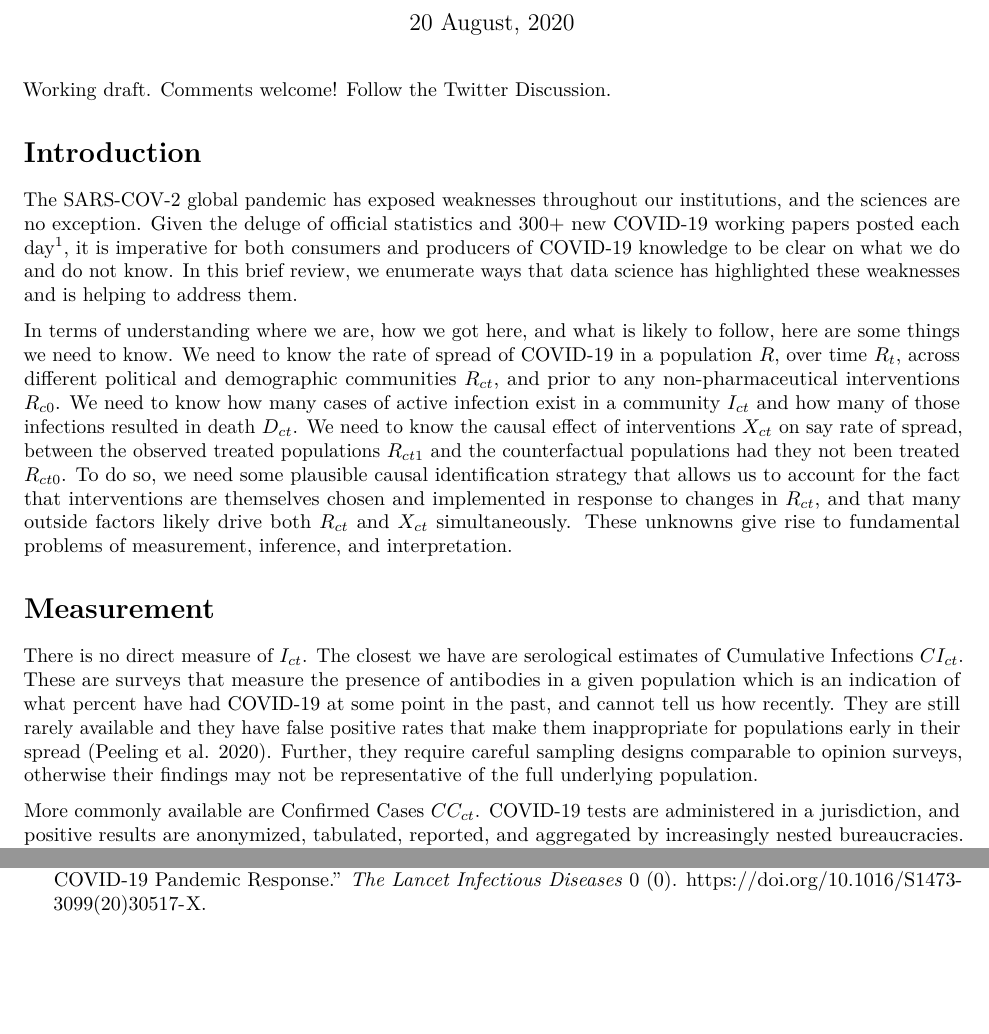
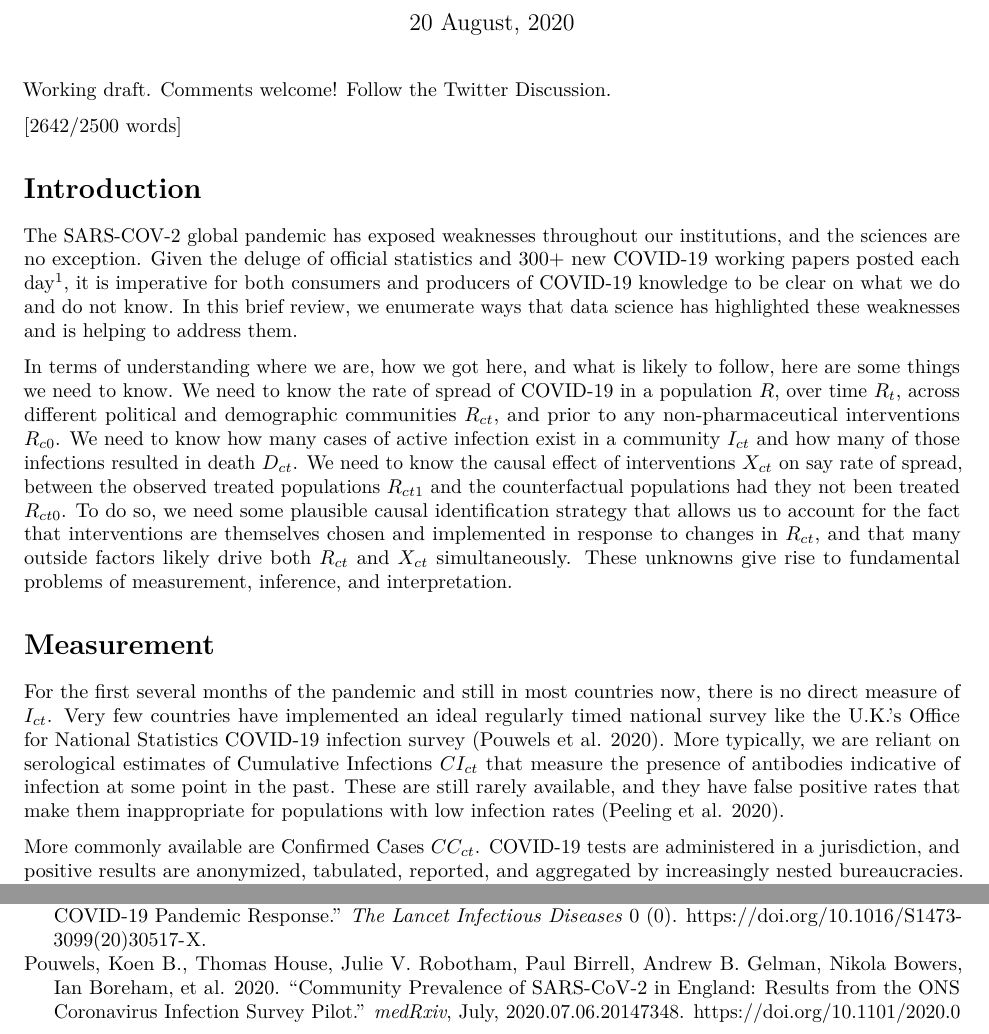
Before and after one commit to rexdouglass/DataScienceAndCovid19, an R Markdown document (docs/DataScienceAndCOVID19.rmd): two parts of pages 1 and 4 of 5, joined at a grey line, cut so that both start at the same text, the shorter picture padded with empty space. Rendered offline with R 4.5, knitr and Pandoc, then LaTeX, with nearby package versions.

Commit message:
Added ONS survey

```diff
--- a/docs/DataScienceAndCOVID19.rmd
+++ b/docs/DataScienceAndCOVID19.rmd
@@ -54,8 +54,7 @@ abstract: Abstract here
 author_summary: |
   Lorem ipsum dolor sit amet, consectetur adipiscing elit. Curabitur eget porta erat. Morbi consectetur est vel gravida pretium. Suspendisse ut dui eu ante cursus gravida non sed sem. Nullam sapien tellus, commodo id velit id, eleifend volutpat quam. Phasellus mauris velit, dapibus finibus elementum vel, pulvinar non tellus. Nunc pellentesque pretium diam, quis maximus dolor faucibus id. Nunc convallis sodales ante, ut ullamcorper est egestas vitae. Nam sit amet enim ultrices, ultrices elit pulvinar, volutpat risus.
 -->
-
-
+[2642/2500 words]
 
 # Introduction
 
@@ -65,7 +64,7 @@ In terms of understanding where we are, how we got here, and what is likely to f
 
 # Measurement
 
-There is no direct measure of $I_{ct}$. The closest we have are serological estimates of Cumulative Infections $CI_{ct}$. These are surveys that measure the presence of antibodies in a given population which is an indication of what percent have had COVID-19 at some point in the past, and cannot tell us how recently. <!--[ANY EVIDENCE THAT ANTIBODY PRESENCE CAN FADE?]  A: Sorta. It fades in terms of immunity, but how low it can get before these tests can't detect it anymore I don't know. --> They are still rarely available and they have false positive rates that make them inappropriate for populations early in their spread [@peelingSerologyTestingCOVID192020]. Further, they require careful sampling designs comparable to opinion surveys, otherwise their findings may not be representative of the full underlying population.
+For the first several months of the pandemic and still in most countries now, there is no direct measure of $I_{ct}$. Very few countries have implemented an ideal regularly timed national survey like the U.K.'s Office for National Statistics COVID-19 infection survey [@pouwelsCommunityPrevalenceSARSCoV22020]. More typically, we are reliant on serological estimates of Cumulative Infections $CI_{ct}$ that measure the presence of antibodies indicative of infection at some point in the past. These are still rarely available, and they have false positive rates that make them inappropriate for populations with low infection rates [@peelingSerologyTestingCOVID192020].
 
 More commonly available are Confirmed Cases $CC_{ct}$. COVID-19 tests are administered in a jurisdiction, and positive results are anonymized, tabulated, reported, and aggregated by increasingly nested bureaucracies. These bureaucracies are concerned primarily with releasing legally required contemporary measurements and not maintaining consistent historical time series. This has resulted in the world's largest, most desperate scavenger hunt to scrape, transcribe, and translate counts disseminated in oral briefings, public websites, PDFs, and even static images [@alamoCovid19OpenDataResources2020]. Teams from every country are working in often uncoordinated and duplicated efforts to compile government reporting into consistent panel data; these teams include newspapers [@albertsunNewYorkTimes2020], nonprofits [@usafactsUSCoronavirusCases2020], large private companies [@chiqunzhangBingCOVID19Data2020; @ashleywolfYahooKnowledgeGraph2020], consortiums of volunteers [@yangCovidNetBringData2020; @jzohrabCOVIDAtlasLi2020; @covid19indiaorg2020tracker], and Wikipedians.
 
```
Also changed, not shown: docs/DataScienceAndCOVID19.tex, docs/cpas_covid_19.bib, 3 other files.
